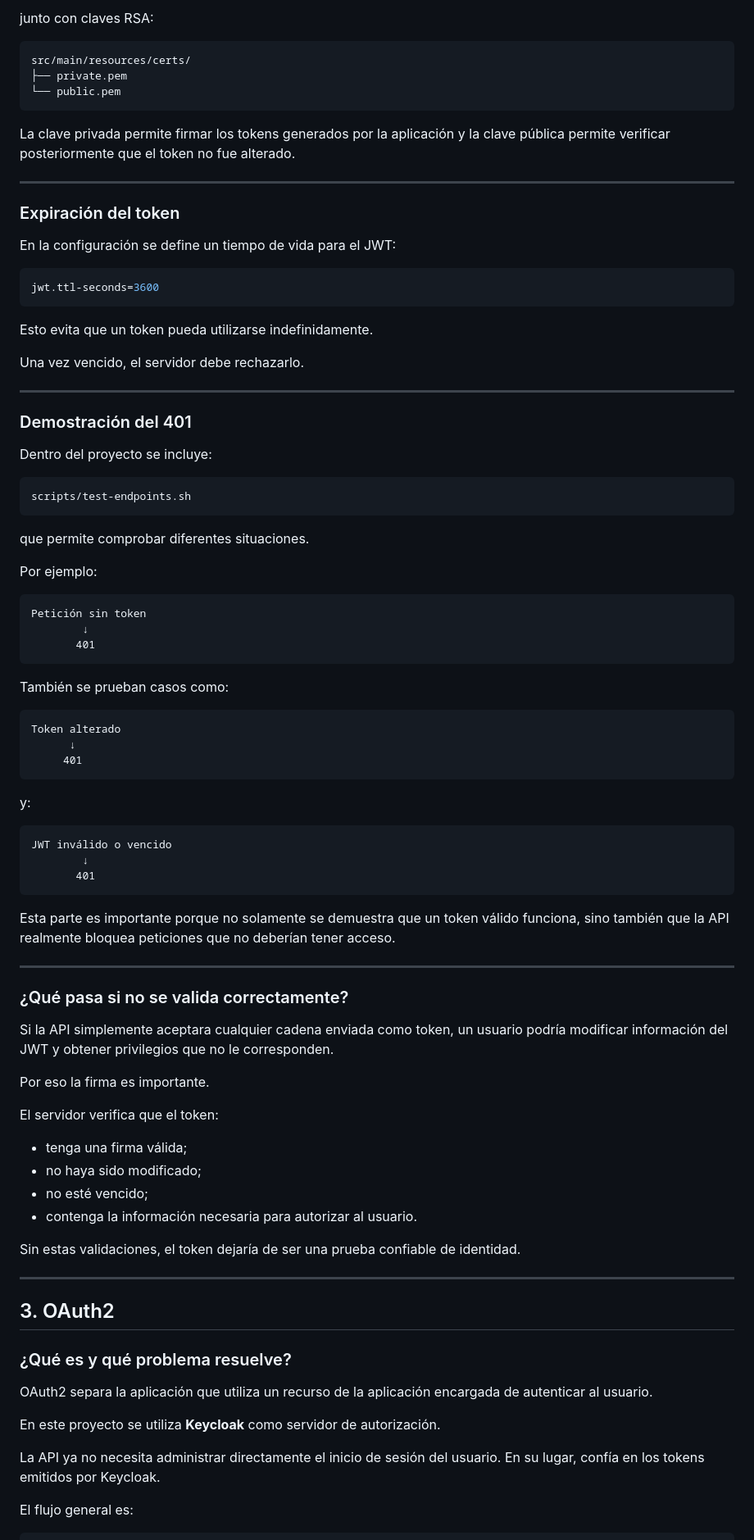
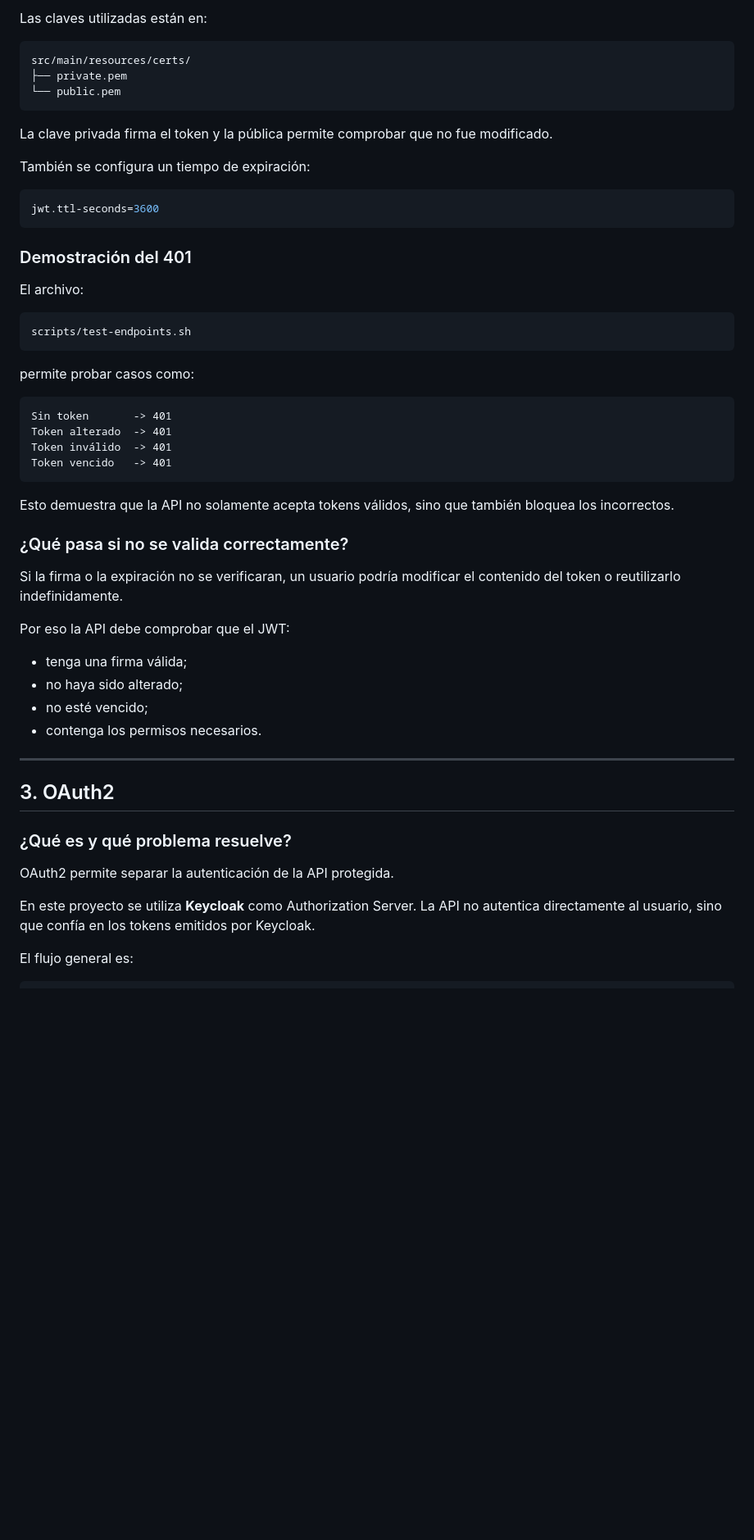
Before and after one commit to aarodriguezperez/Academia-Backend-QE-GitHub-Copilot, a Markdown page: semana03/02-spring-security/README.md, the part around one of its changes. Shown at 82% size. Drawn GitHub-style; blank space fills up the shorter version.

````diff
--- a/semana03/02-spring-security/README.md
+++ b/semana03/02-spring-security/README.md
@@ -187,5 +150,5 @@ La configuración de Spring Security utiliza el soporte de Resource Server para
 
-junto con claves RSA:
+Las claves utilizadas están en:
 
 ```text
 src/main/resources/certs/
@@ -193,76 +156,43 @@ src/main/resources/certs/
 └── public.pem
 ```
 
-La clave privada permite firmar los tokens generados por la aplicación y la clave pública permite verificar posteriormente que el token no fue alterado.
+La clave privada firma el token y la pública permite comprobar que no fue modificado.
 
----
-
-### Expiración del token
-
-En la configuración se define un tiempo de vida para el JWT:
+También se configura un tiempo de expiración:
 
 ```properties
 jwt.ttl-seconds=3600
 ```
 
-Esto evita que un token pueda utilizarse indefinidamente.
-
-Una vez vencido, el servidor debe rechazarlo.
-
----
-
 ### Demostración del 401
 
-Dentro del proyecto se incluye:
+El archivo:
 
 ```text
 scripts/test-endpoints.sh
 ```
 
-que permite comprobar diferentes situaciones.
-
-Por ejemplo:
+permite probar casos como:
 
 ```text
-Petición sin token
-        ↓
-       401
+Sin token       -> 401
+Token alterado  -> 401
+Token inválido  -> 401
+Token vencido   -> 401
 ```
 
-También se prueban casos como:
-
-```text
-Token alterado
-      ↓
-     401
-```
-
-y:
-
-```text
-JWT inválido o vencido
-        ↓
-       401
-```
-
-Esta parte es importante porque no solamente se demuestra que un token válido funciona, sino también que la API realmente bloquea peticiones que no deberían tener acceso.
-
----
+Esto demuestra que la API no solamente acepta tokens válidos, sino que también bloquea los incorrectos.
 
 ### ¿Qué pasa si no se valida correctamente?
 
-Si la API simplemente aceptara cualquier cadena enviada como token, un usuario podría modificar información del JWT y obtener privilegios que no le corresponden.
+Si la firma o la expiración no se verificaran, un usuario podría modificar el contenido del token o reutilizarlo indefinidamente.
 
-Por eso la firma es importante.
-
-El servidor verifica que el token:
+Por eso la API debe comprobar que el JWT:
 
 - tenga una firma válida;
-- no haya sido modificado;
+- no haya sido alterado;
 - no esté vencido;
-- contenga la información necesaria para autorizar al usuario.
-
-Sin estas validaciones, el token dejaría de ser una prueba confiable de identidad.
+- contenga los permisos necesarios.
 
 ---
 
@@ -270,11 +200,9 @@ Sin estas validaciones, el token dejaría de ser una prueba confiable de identid
 
 ### ¿Qué es y qué problema resuelve?
 
-OAuth2 separa la aplicación que utiliza un recurso de la aplicación encargada de autenticar al usuario.
+OAuth2 permite separar la autenticación de la API protegida.
 
-En este proyecto se utiliza **Keycloak** como servidor de autorización.
-
-La API ya no necesita administrar directamente el inicio de sesión del usuario. En su lugar, confía en los tokens emitidos por Keycloak.
+En este proyecto se utiliza **Keycloak** como Authorization Server. La API no autentica directamente al usuario, sino que confía en los tokens emitidos por Keycloak.
 
 El flujo general es:
 
````
Also changed, not shown: other parts of semana03/02-spring-security/README.md (+86 -208 lines).
